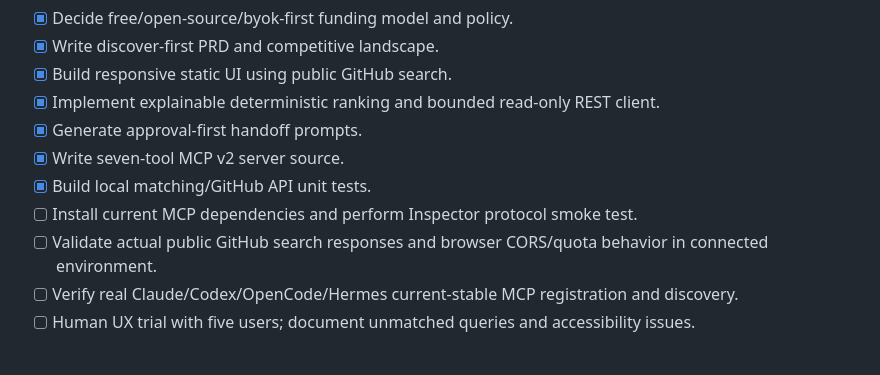
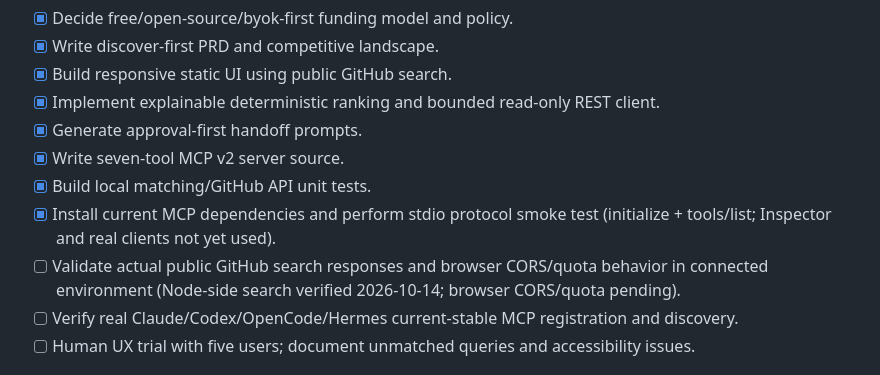
Before and after one commit to EvanGUTK/Contributor, a Markdown page: docs/product/ROADMAP.md, the part around the change. GitHub-like rendering.

Commit message:
docs(gate0): Gate 0 validation report and roadmap update
Refs #2

Co-Authored-By: Claude Sonnet 5.5 <noreply@anthropic.com>

```diff
--- a/docs/product/ROADMAP.md
+++ b/docs/product/ROADMAP.md
@@ -11,8 +11,8 @@ Prioritize verified usefulness over polishing an empty AI dashboard. Tasks are d
 - [x] Generate approval-first handoff prompts.
 - [x] Write seven-tool MCP v2 server source.
 - [x] Build local matching/GitHub API unit tests.
-- [ ] Install current MCP dependencies and perform Inspector protocol smoke test.
-- [ ] Validate actual public GitHub search responses and browser CORS/quota behavior in connected environment.
+- [x] Install current MCP dependencies and perform stdio protocol smoke test (initialize + tools/list; Inspector and real clients not yet used).
+- [ ] Validate actual public GitHub search responses and browser CORS/quota behavior in connected environment (Node-side search verified 2026-10-14; browser CORS/quota pending).
 - [ ] Verify real Claude/Codex/OpenCode/Hermes current-stable MCP registration and discovery.
 - [ ] Human UX trial with five users; document unmatched queries and accessibility issues.
 
```
Also changed, not shown: docs/engineering/GATE0_VALIDATION.md (added, +36 -0 lines).
